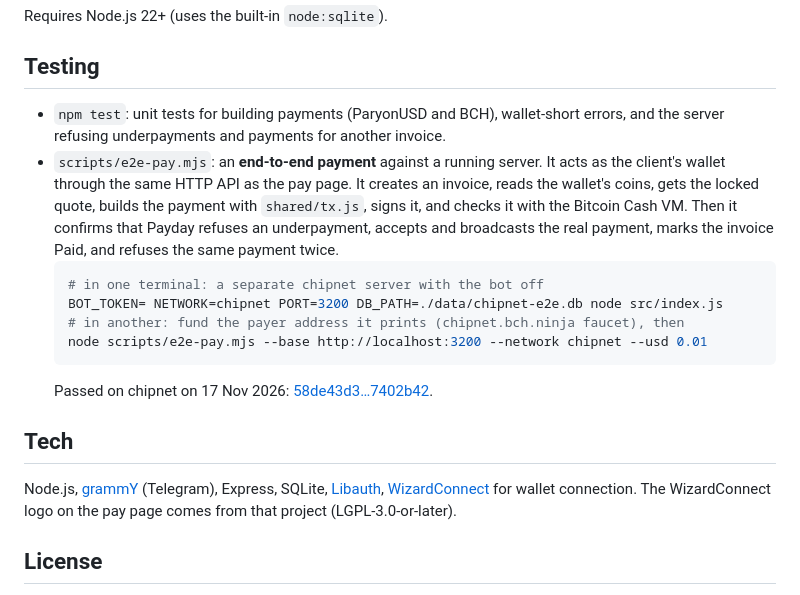
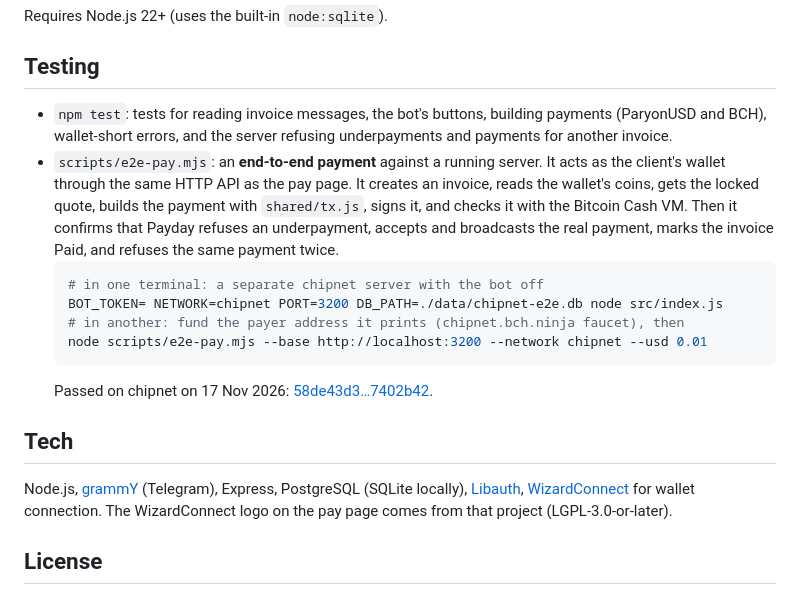
Before and after one commit to Finney06/payday, a Markdown page: README.md, the part around one of its changes. Rendered like a GitHub page.

````diff
--- a/README.md
+++ b/README.md
@@ -59,7 +70,7 @@ npm start
 Requires Node.js 22+ (uses the built-in `node:sqlite`).
 
 ## Testing
-- `npm test`: unit tests for building payments (ParyonUSD and BCH), wallet-short errors, and the server refusing underpayments and payments for another invoice.
+- `npm test`: tests for reading invoice messages, the bot's buttons, building payments (ParyonUSD and BCH), wallet-short errors, and the server refusing underpayments and payments for another invoice.
 - `scripts/e2e-pay.mjs`: an **end-to-end payment** against a running server. It acts as the client's wallet through the same HTTP API as the pay page. It creates an invoice, reads the wallet's coins, gets the locked quote, builds the payment with `shared/tx.js`, signs it, and checks it with the Bitcoin Cash VM. Then it confirms that Payday refuses an underpayment, accepts and broadcasts the real payment, marks the invoice Paid, and refuses the same payment twice.
   ```bash
   # in one terminal: a separate chipnet server with the bot off
@@ -71,6 +82,6 @@ Requires Node.js 22+ (uses the built-in `node:sqlite`).
 
 ## Tech
-Node.js, [grammY](https://grammy.dev) (Telegram), Express, SQLite, [Libauth](https://libauth.org),
+Node.js, [grammY](https://grammy.dev) (Telegram), Express, PostgreSQL (SQLite locally), [Libauth](https://libauth.org),
 [WizardConnect](https://gitlab.com/riftenlabs/lib/wizardconnect) for wallet connection. The WizardConnect logo on the pay page comes from that project (LGPL-3.0-or-later).
 
 ## License
````
Also changed, not shown: other parts of README.md (+16 -5 lines), docs/payday.png (added), 1 other file.
